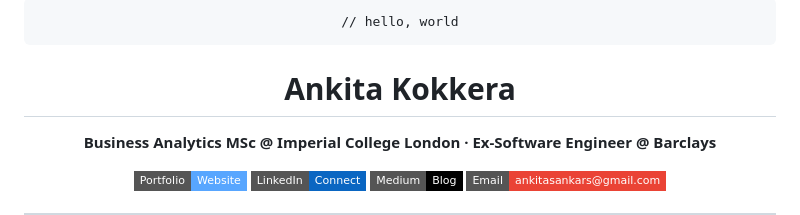
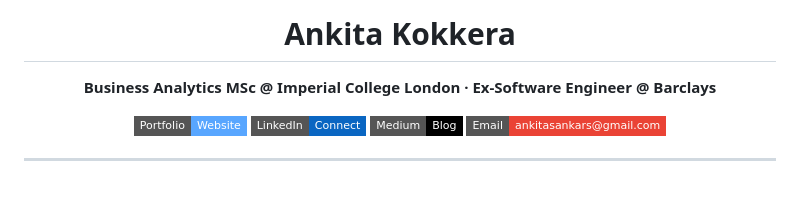
Before and after one commit to ankitasankars/ankitasankars, a Markdown page: README.md, the part around the change. Rendered like a GitHub page; badges without logos; blank space fills up the shorter version.

````diff
--- a/README.md
+++ b/README.md
@@ -1,9 +1,5 @@
 <!-- Header Banner -->
 <div align="center">
-
-```
-// hello, world
-```
 
 # Ankita Kokkera
 
````
